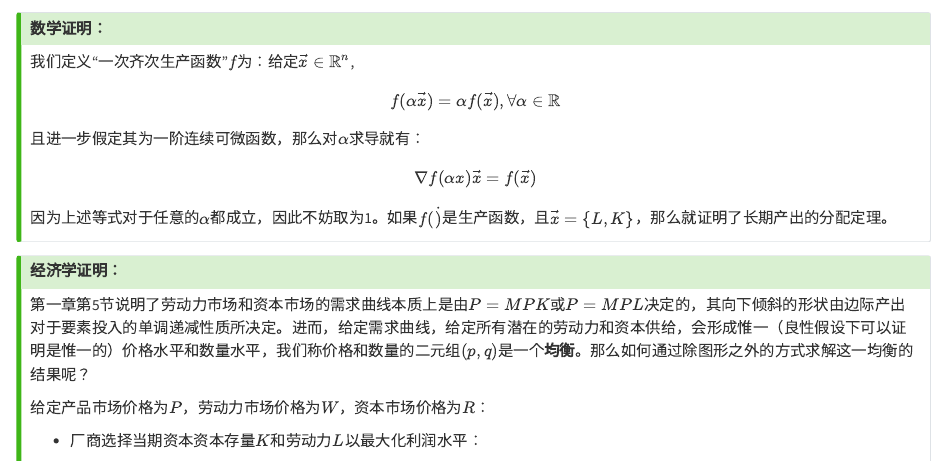
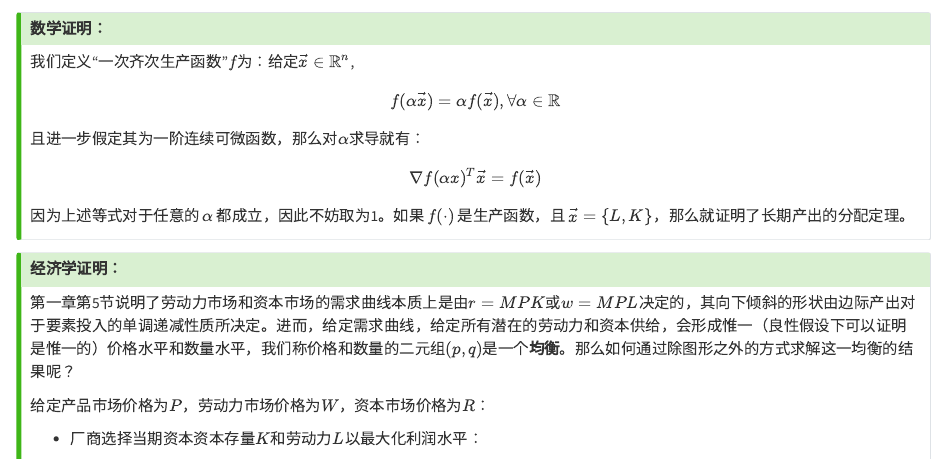
Before and after one commit to George-Sun-ECON/Intermediate_Macro, a Quarto document (ch2.qmd): the page in a window 1100 px wide, from 630 px down. Rendered offline with R 4.5, knitr and Pandoc in place of Quarto, with nearby package versions.

Commit message:
3月14日更新

```diff
--- a/ch2.qmd
+++ b/ch2.qmd
@@ -35,15 +35,15 @@ f(\alpha \vec{x}) = \alpha f(\vec{x}), \forall \alpha \in \mathbb{R}
 $$
 且进一步假定其为一阶连续可微函数，那么对$\alpha$求导就有：
 $$
- \nabla f(\alpha x)  \vec{x} = f(\vec{x})
+ \nabla f(\alpha x)^T  \vec{x} = f(\vec{x})
 $$
-因为上述等式对于任意的$\alpha$都成立，因此不妨取为1。如果$f(\dot)$是生产函数，且$\vec{x} = \{L,K\}$，那么就证明了长期产出的分配定理。
+因为上述等式对于任意的 $\alpha$ 都成立，因此不妨取为1。如果 $f(·)$ 是生产函数，且 $\vec{x} = \{L,K\}$，那么就证明了长期产出的分配定理。
 :::
 
 ::: {.callout-tip collapse="true"}
 #### 经济学证明：
 
-第一章第5节说明了劳动力市场和资本市场的需求曲线本质上是由$P= MPK$或$P = MPL$决定的，其向下倾斜的形状由边际产出对于要素投入的单调递减性质所决定。进而，给定需求曲线，给定所有潜在的劳动力和资本供给，会形成惟一（良性假设下可以证明是惟一的）价格水平和数量水平，我们称价格和数量的二元组$(p,q)$是一个**均衡**。那么如何通过除图形之外的方式求解这一均衡的结果呢？
+第一章第5节说明了劳动力市场和资本市场的需求曲线本质上是由$r= MPK$或$w = MPL$决定的，其向下倾斜的形状由边际产出对于要素投入的单调递减性质所决定。进而，给定需求曲线，给定所有潜在的劳动力和资本供给，会形成惟一（良性假设下可以证明是惟一的）价格水平和数量水平，我们称价格和数量的二元组$(p,q)$是一个**均衡**。那么如何通过除图形之外的方式求解这一均衡的结果呢？
 
 给定产品市场价格为$P$，劳动力市场价格为$W$，资本市场价格为$R$：
 
```
Also changed, not shown: .quarto/cites/index.json, .quarto/idx/ch2.qmd.json, docs/search.json, 5 other files.
